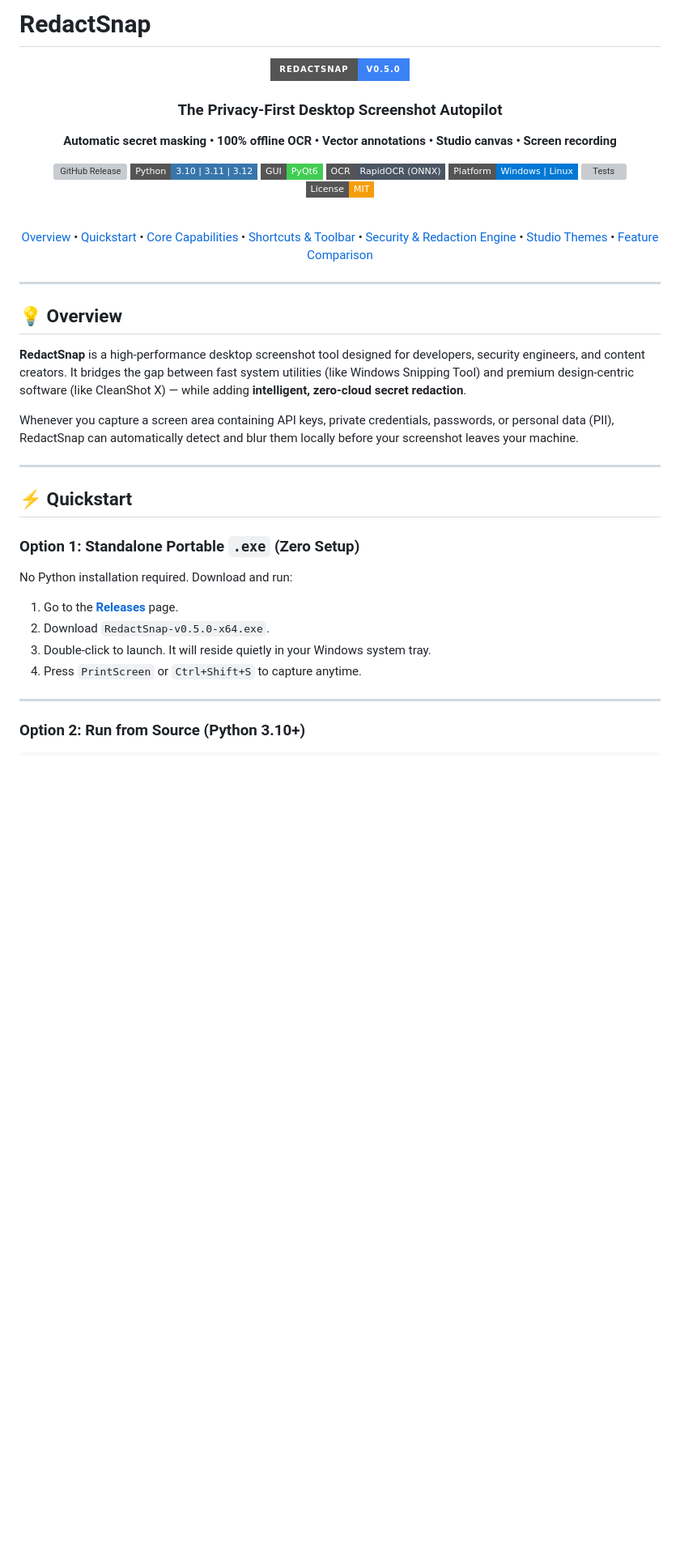
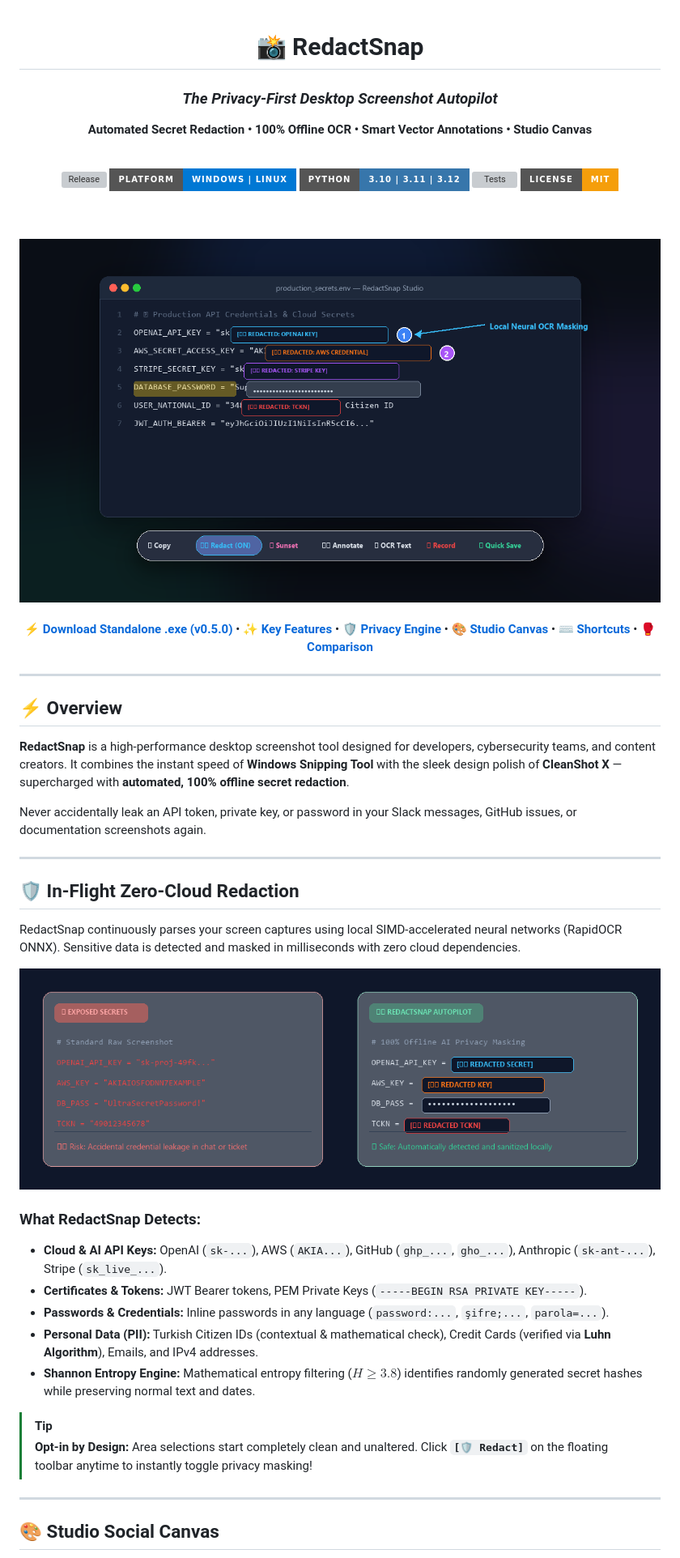
Before and after one commit to AmhetCnaa/RedactSnap, a Markdown page: README.md, the part around one of its changes. Shown at 81% size. GitHub-like rendering; pictures changed too: assets/feature-redaction.png (added), assets/hero-banner.png (added); badges without logos; blank space fills up the shorter version; grey boxes are pictures that could not be loaded.

Commit message:
docs: enrich README with high-aesthetic hero banner, before-after redaction, and studio showcase cards

```diff
--- a/README.md
+++ b/README.md
@@ -1,55 +1,66 @@
-# RedactSnap
-
 <div align="center">
 
-<img src="https://img.shields.io/badge/RedactSnap-v0.5.0-3B82F6?style=for-the-badge&logo=shield&logoColor=white" alt="RedactSnap v0.5.0" />
+# 📸 RedactSnap
 
-### The Privacy-First Desktop Screenshot Autopilot
-
-**Automatic secret masking • 100% offline OCR • Vector annotations • Studio canvas • Screen recording**
-
-[![GitHub Release](https://img.shields.io/github/v/release/AmhetCnaa/RedactSnap?style=flat-square&color=3B82F6)](https://github.com/AmhetCnaa/RedactSnap/releases)
-[![Python Version](https://img.shields.io/badge/Python-3.10%20%7C%203.11%20%7C%203.12-3776AB?style=flat-square&logo=python&logoColor=white)](https://python.org)
-[![PyQt6](https://img.shields.io/badge/GUI-PyQt6-41CD52?style=flat-square&logo=qt&logoColor=white)](https://riverbankcomputing.com/software/pyqt/)
-[![RapidOCR](https://img.shields.io/badge/OCR-RapidOCR%20(ONNX)-4B5563?style=flat-square)](https://github.com/RapidAI/RapidOCR)
-[![Platform](https://img.shields.io/badge/Platform-Windows%20%7C%20Linux-0078D4?style=flat-square&logo=windows&logoColor=white)](https://github.com/AmhetCnaa/RedactSnap)
-[![Tests](https://img.shields.io/badge/Tests-42%2F42%20Passing-10B981?style=flat-square&logo=pytest&logoColor=white)](tests/)
-[![License: MIT](https://img.shields.io/badge/License-MIT-F59E0B?style=flat-square)](https://opensource.org/licenses/MIT)
+### *The Privacy-First Desktop Screenshot Autopilot*
+**Automated Secret Redaction • 100% Offline OCR • Smart Vector Annotations • Studio Canvas**
 
 <br/>
 
-[Overview](#-overview) •
-[Quickstart](#-quickstart) •
-[Core Capabilities](#-core-capabilities) •
-[Shortcuts & Toolbar](#-shortcuts--toolbar) •
-[Security & Redaction Engine](#-security--redaction-engine) •
-[Studio Themes](#-studio-themes) •
-[Feature Comparison](#-feature-comparison)
+[![Release](https://img.shields.io/github/v/release/AmhetCnaa/RedactSnap?style=for-the-badge&color=3B82F6&logo=github)](https://github.com/AmhetCnaa/RedactSnap/releases)
+[![Platform](https://img.shields.io/badge/Platform-Windows%20%7C%20Linux-0078D4?style=for-the-badge&logo=windows&logoColor=white)](https://github.com/AmhetCnaa/RedactSnap)
+[![Python](https://img.shields.io/badge/Python-3.10%20%7C%203.11%20%7C%203.12-3776AB?style=for-the-badge&logo=python&logoColor=white)](https://python.org)
+[![Tests](https://img.shields.io/badge/Tests-42%2F42%20Passing-10B981?style=for-the-badge&logo=pytest&logoColor=white)](tests/)
+[![License](https://img.shields.io/badge/License-MIT-F59E0B?style=for-the-badge)](LICENSE)
+
+<br/>
+<br/>
+
+<a href="https://github.com/AmhetCnaa/RedactSnap/releases">
+  <img src="assets/hero-banner.png" alt="RedactSnap Hero Showcase" width="100%" />
+</a>
+
+<br/>
+<br/>
+
+**[⚡ Download Standalone .exe (v0.5.0)](https://github.com/AmhetCnaa/RedactSnap/releases)** •
+**[✨ Key Features](#-key-features)** •
+**[🛡️ Privacy Engine](#-in-flight-zero-cloud-redaction)** •
+**[🎨 Studio Canvas](#-studio-social-canvas)** •
+**[⌨️ Shortcuts](#-shortcuts--toolbar)** •
+**[🥊 Comparison](#-feature-comparison)**
 
 </div>
 
 ---
 
-## 💡 Overview
+## ⚡ Overview
 
-**RedactSnap** is a high-performance desktop screenshot tool designed for developers, security engineers, and content creators. It bridges the gap between fast system utilities (like Windows Snipping Tool) and premium design-centric software (like CleanShot X) — while adding **intelligent, zero-cloud secret redaction**.
+**RedactSnap** is a high-performance desktop screenshot tool designed for developers, cybersecurity teams, and content creators. It combines the instant speed of **Windows Snipping Tool** with the sleek design polish of **CleanShot X** — supercharged with **automated, 100% offline secret redaction**.
 
-Whenever you capture a screen area containing API keys, private credentials, passwords, or personal data (PII), RedactSnap can automatically detect and blur them locally before your screenshot leaves your machine.
+Never accidentally leak an API token, private key, or password in your Slack messages, GitHub issues, or documentation screenshots again.
 
 ---
 
-## ⚡ Quickstart
+## 🛡️ In-Flight Zero-Cloud Redaction
 
-### Option 1: Standalone Portable `.exe` (Zero Setup)
+RedactSnap continuously parses your screen captures using local SIMD-accelerated neural networks (RapidOCR ONNX). Sensitive data is detected and masked in milliseconds with zero cloud dependencies.
 
-No Python installation required. Download and run:
+<p align="center">
+  <img src="assets/feature-redaction.png" alt="Before and After Redaction" width="100%" />
+</p>
 
-1. Go to the [**Releases**](https://github.com/AmhetCnaa/RedactSnap/releases) page.
-2. Download `RedactSnap-v0.5.0-x64.exe`.
-3. Double-click to launch. It will reside quietly in your Windows system tray.
-4. Press `PrintScreen` or `Ctrl+Shift+S` to capture anytime.
+### What RedactSnap Detects:
+- **Cloud & AI API Keys:** OpenAI (`sk-...`), AWS (`AKIA...`), GitHub (`ghp_...`, `gho_...`), Anthropic (`sk-ant-...`), Stripe (`sk_live_...`).
+- **Certificates & Tokens:** JWT Bearer tokens, PEM Private Keys (`-----BEGIN RSA PRIVATE KEY-----`).
+- **Passwords & Credentials:** Inline passwords in any language (`password:...`, `şifre;...`, `parola=...`).
+- **Personal Data (PII):** Turkish Citizen IDs (contextual & mathematical check), Credit Cards (verified via **Luhn Algorithm**), Emails, and IPv4 addresses.
+- **Shannon Entropy Engine:** Mathematical entropy filtering ($H \ge 3.8$) identifies randomly generated secret hashes while preserving normal text and dates.
+
+> [!TIP]
+> **Opt-in by Design:** Area selections start completely clean and unaltered. Click **`[🛡️ Redact]`** on the floating toolbar anytime to instantly toggle privacy masking!
 
 ---
 
-### Option 2: Run from Source (Python 3.10+)
+## 🎨 Studio Social Canvas
 
```
Also changed, not shown: other parts of README.md (+96 -108 lines), assets/feature-studio.png (added), 1 other file.
